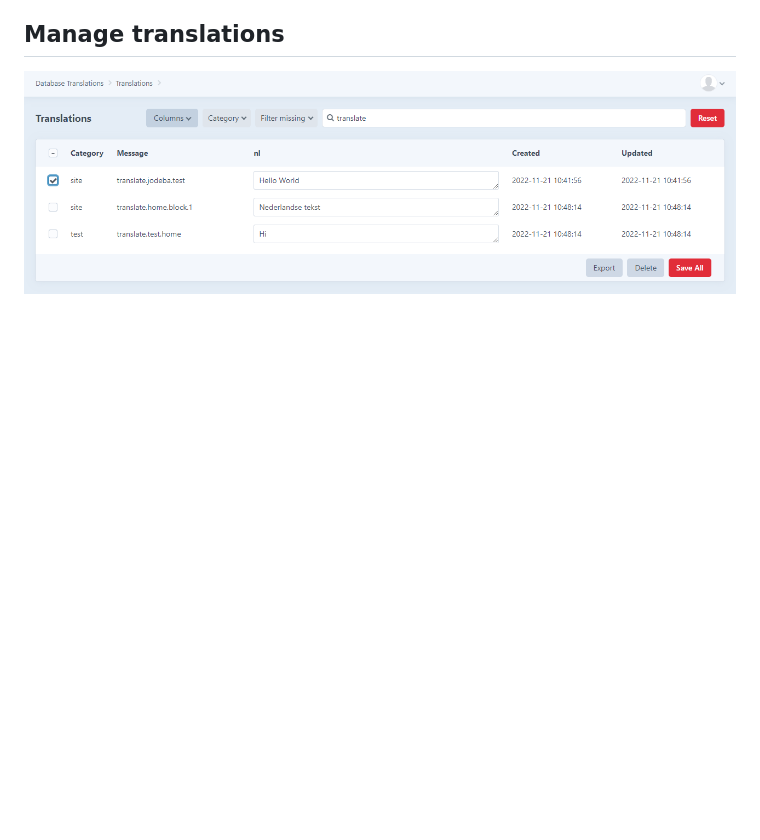
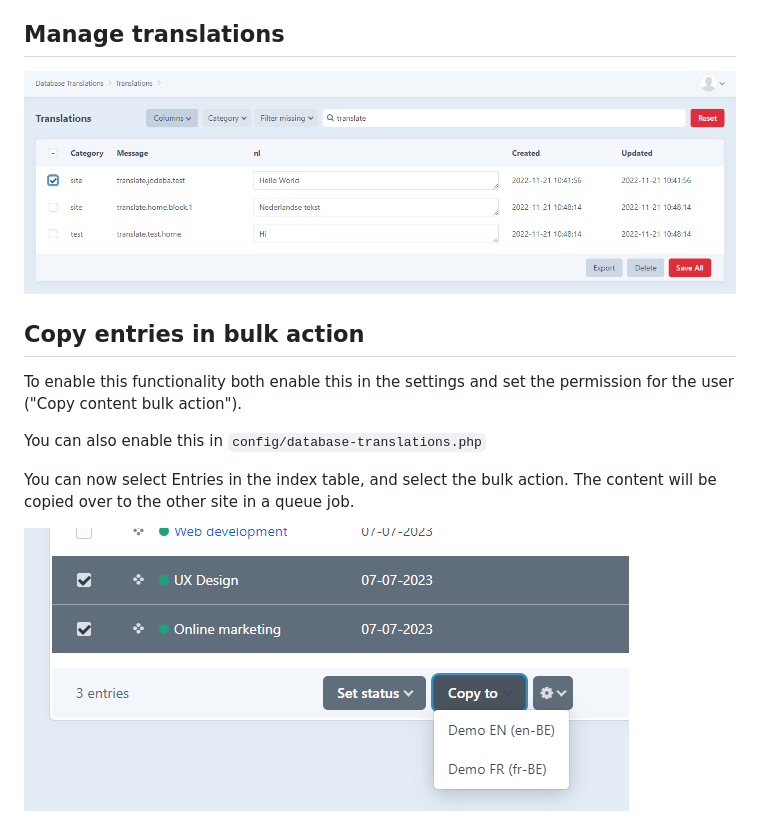
Before and after one commit to digitalpulsebe/craft-database-translations, a Markdown page: README.md, the part around the change. GitHub-like rendering; pictures changed too: resources/img/screenshot_copy.png (added); blank space fills up the shorter version.

Commit message:
register bulk copy action permission and documentation for bulk copy action

```diff
--- a/README.md
+++ b/README.md
@@ -89,3 +89,15 @@ message rows in the database:
 ## Manage translations
 
 ![Screenshot](resources/img/screenshot_table.png)
+
+## Copy entries in bulk action
+
+To enable this functionality both enable this in the settings
+and set the permission for the user ("Copy content bulk action").
+
+You can also enable this in `config/database-translations.php`
+
+You can now select Entries in the index table, and select the bulk action.
+The content will be copied over to the other site in a queue job.
+
+![Screenshot](resources/img/screenshot_copy.png)
```
Also changed, not shown: CHANGELOG.md (+4 -0 lines), 2 other files.
